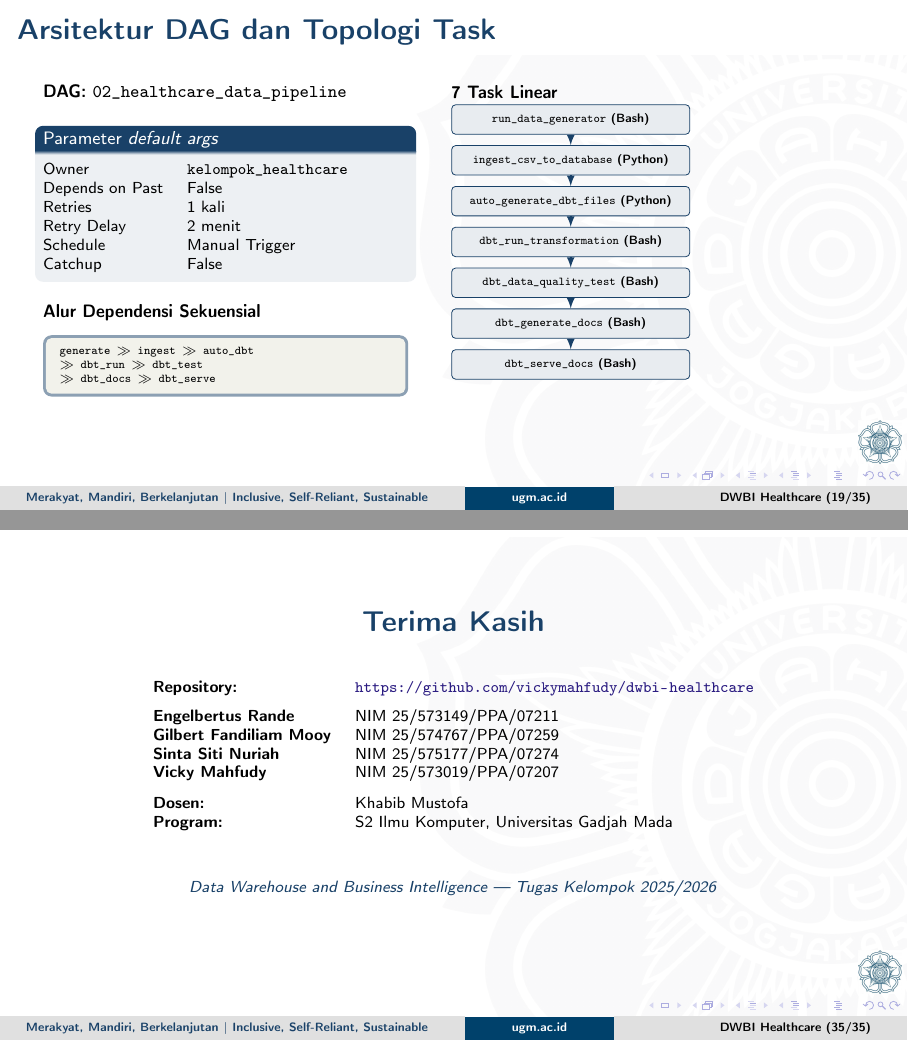
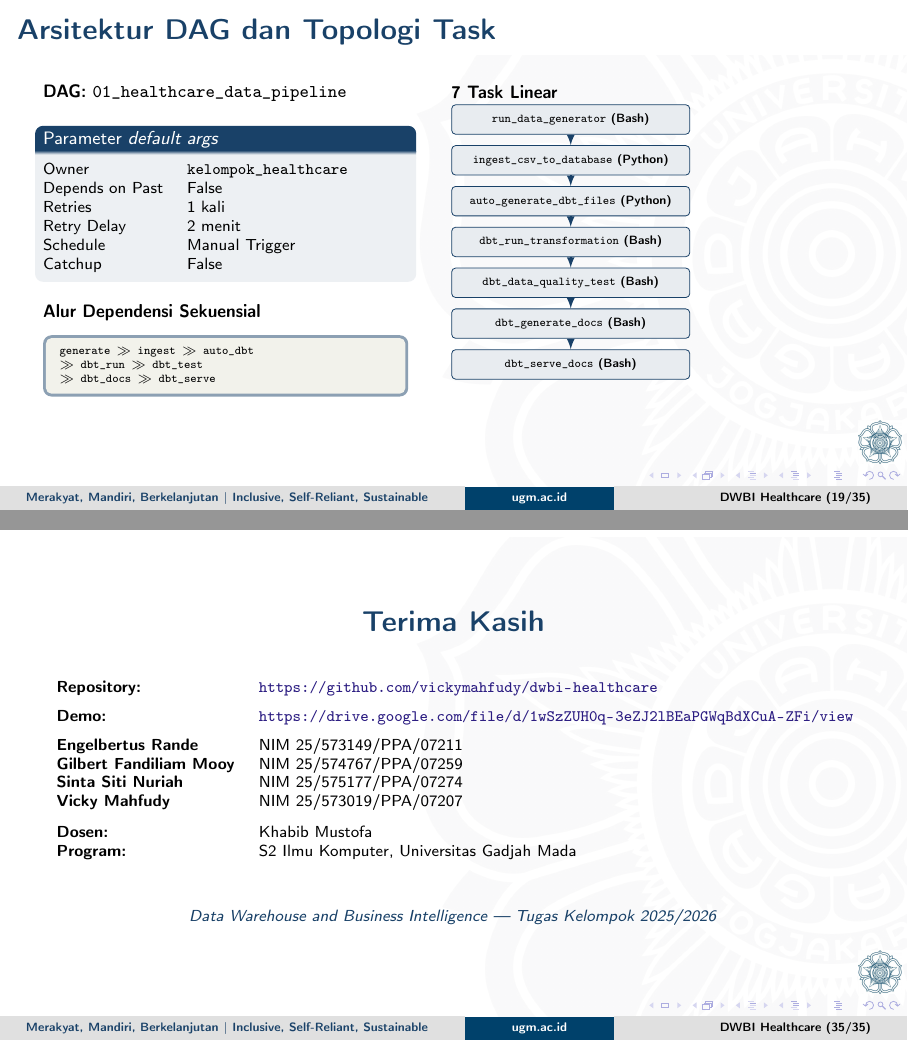
Before and after one commit to vickymahfudy/dwbi-healthcare, LaTeX slides (LaTeX/modul/Slide_Presentasi_DWBI_Healthcare.tex): pages 19 and 35 of 35, joined at a grey line. Compiled offline with pdfLaTeX.

Commit message:
revisi slide presentasi (latex)

```diff
--- a/LaTeX/modul/Slide_Presentasi_DWBI_Healthcare.tex
+++ b/LaTeX/modul/Slide_Presentasi_DWBI_Healthcare.tex
@@ -640,7 +640,7 @@ total_biaya = (biaya_konsul + biaya_obat
   \footnotesize
   \begin{columns}[T]
     \column{0.46\textwidth}
-    \textbf{DAG: \texttt{02\_healthcare\_data\_pipeline}}
+    \textbf{DAG: \texttt{01\_healthcare\_data\_pipeline}}
     \vspace{4pt}
 
     \begin{block}{Parameter \textit{default args}}
@@ -1317,6 +1317,7 @@ total_biaya = (biaya_konsul + biaya_obat
     \scriptsize
     \begin{tabular}{@{}ll@{}}
       \textbf{Repository:}            & \url{https://github.com/vickymahfudy/dwbi-healthcare} \\[5pt]
+      \textbf{Demo:}            & \url{https://drive.google.com/file/d/1wSzZUH0q-3eZJ2lBEaPGWqBdXCuA-ZFi/view} \\[5pt]
       \textbf{Engelbertus Rande}      & NIM 25/573149/PPA/07211 \\
       \textbf{Gilbert Fandiliam Mooy} & NIM 25/574767/PPA/07259 \\
       \textbf{Sinta Siti Nuriah}      & NIM 25/575177/PPA/07274 \\
```
Also changed, not shown: LaTeX/modul/Slide_Presentasi_DWBI_Healthcare.pdf, 1 other file.
